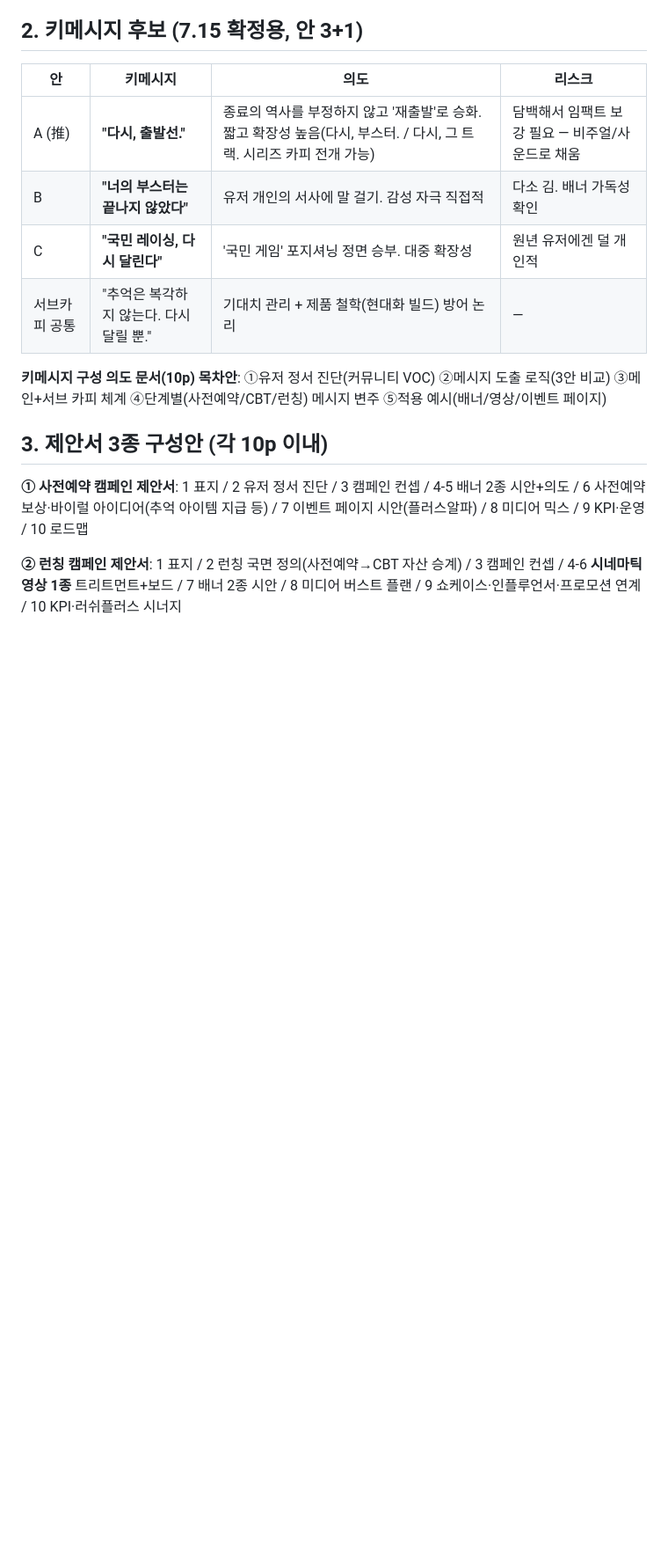
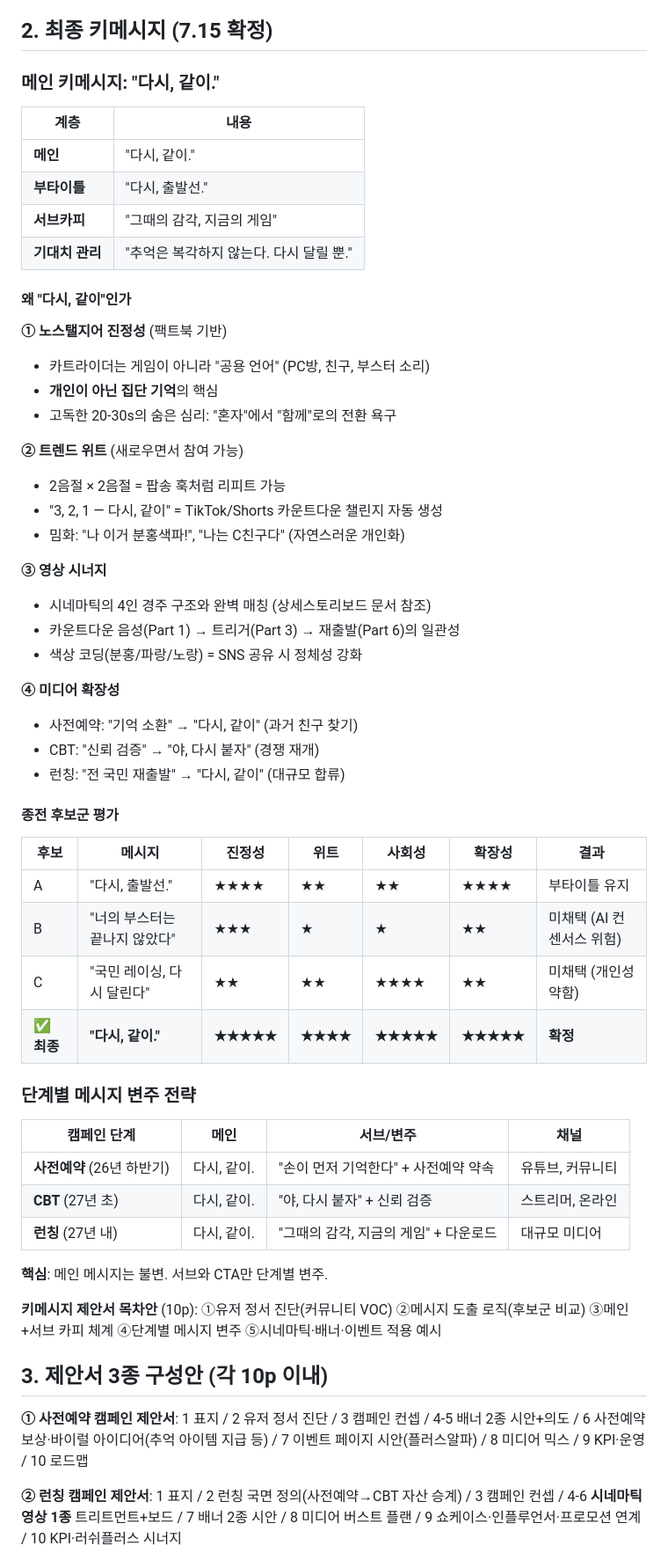
Before and after one commit to kimyoyacd/.claude, a Markdown page: nexon-kartrider-rfp/01_기획파트_브리프.md, the part around the change. Shown at 88% size. Drawn GitHub-style; blank space fills up the shorter version.

```diff
--- a/nexon-kartrider-rfp/01_기획파트_브리프.md
+++ b/nexon-kartrider-rfp/01_기획파트_브리프.md
@@ -17,16 +17,59 @@
    - 런칭(27년 내): "전 국민 재출발" — 시네마틱 영상 + 대규모 미디어 버스트, 아이템전 캐주얼함으로 20대 신규 확장
 4. **기대치 관리 원칙**: '복각'이라는 단어 금지. "추억 그대로"가 아니라 **"그때의 감각, 지금의 게임"**. 제품이 못 지킬 약속은 광고가 먼저 하지 않는다.
 
-## 2. 키메시지 후보 (7.15 확정용, 안 3+1)
+## 2. 최종 키메시지 (7.15 확정)
 
-| 안 | 키메시지 | 의도 | 리스크 |
+### 메인 키메시지: **"다시, 같이."**
+
+| 계층 | 내용 |
+|---|---|
+| **메인** | "다시, 같이." |
+| **부타이틀** | "다시, 출발선." |
+| **서브카피** | "그때의 감각, 지금의 게임" |
+| **기대치 관리** | "추억은 복각하지 않는다. 다시 달릴 뿐." |
+
+#### 왜 "다시, 같이"인가
+
+**① 노스탤지어 진정성** (팩트북 기반)
+- 카트라이더는 게임이 아니라 "공용 언어" (PC방, 친구, 부스터 소리)
+- **개인이 아닌 집단 기억**의 핵심
+- 고독한 20-30s의 숨은 심리: "혼자"에서 "함께"로의 전환 욕구
+
+**② 트렌드 위트** (새로우면서 참여 가능)
+- 2음절 × 2음절 = 팝송 훅처럼 리피트 가능
+- "3, 2, 1 — 다시, 같이" = TikTok/Shorts 카운트다운 챌린지 자동 생성
+- 밈화: "나 이거 분홍색파!", "나는 C친구다" (자연스러운 개인화)
+
+**③ 영상 시너지**
+- 시네마틱의 4인 경주 구조와 완벽 매칭 (상세스토리보드 문서 참조)
+- 카운트다운 음성(Part 1) → 트리거(Part 3) → 재출발(Part 6)의 일관성
+- 색상 코딩(분홍/파랑/노랑) = SNS 공유 시 정체성 강화
+
+**④ 미디어 확장성**
+- 사전예약: "기억 소환" → "다시, 같이" (과거 친구 찾기)
+- CBT: "신뢰 검증" → "야, 다시 붙자" (경쟁 재개)
+- 런칭: "전 국민 재출발" → "다시, 같이" (대규모 합류)
+
+#### 종전 후보군 평가
+
+| 후보 | 메시지 | 진정성 | 위트 | 사회성 | 확장성 | 결과 |
+|---|---|---|---|---|---|---|
+| A | "다시, 출발선." | ★★★★ | ★★ | ★★ | ★★★★ | 부타이틀 유지 |
+| B | "너의 부스터는 끝나지 않았다" | ★★★ | ★ | ★ | ★★ | 미채택 (AI 컨센서스 위험) |
+| C | "국민 레이싱, 다시 달린다" | ★★ | ★★ | ★★★★ | ★★ | 미채택 (개인성 약함) |
+| ✅ **최종** | **"다시, 같이."** | **★★★★★** | **★★★★** | **★★★★★** | **★★★★★** | **확정** |
+
+### 단계별 메시지 변주 전략
+
+| 캠페인 단계 | 메인 | 서브/변주 | 채널 |
 |---|---|---|---|
-| A (推) | **"다시, 출발선."** | 종료의 역사를 부정하지 않고 '재출발'로 승화. 짧고 확장성 높음(다시, 부스터. / 다시, 그 트랙. 시리즈 카피 전개 가능) | 담백해서 임팩트 보강 필요 — 비주얼/사운드로 채움 |
-| B | **"너의 부스터는 끝나지 않았다"** | 유저 개인의 서사에 말 걸기. 감성 자극 직접적 | 다소 김. 배너 가독성 확인 |
-| C | **"국민 레이싱, 다시 달린다"** | '국민 게임' 포지셔닝 정면 승부. 대중 확장성 | 원년 유저에겐 덜 개인적 |
-| 서브카피 공통 | "추억은 복각하지 않는다. 다시 달릴 뿐." | 기대치 관리 + 제품 철학(현대화 빌드) 방어 논리 | — |
+| **사전예약** (26년 하반기) | 다시, 같이. | "손이 먼저 기억한다" + 사전예약 약속 | 유튜브, 커뮤니티 |
+| **CBT** (27년 초) | 다시, 같이. | "야, 다시 붙자" + 신뢰 검증 | 스트리머, 온라인 |
+| **런칭** (27년 내) | 다시, 같이. | "그때의 감각, 지금의 게임" + 다운로드 | 대규모 미디어 |
 
-**키메시지 구성 의도 문서(10p) 목차안**: ①유저 정서 진단(커뮤니티 VOC) ②메시지 도출 로직(3안 비교) ③메인+서브 카피 체계 ④단계별(사전예약/CBT/런칭) 메시지 변주 ⑤적용 예시(배너/영상/이벤트 페이지)
+**핵심**: 메인 메시지는 불변. 서브와 CTA만 단계별 변주.
+
+**키메시지 제안서 목차안** (10p): ①유저 정서 진단(커뮤니티 VOC) ②메시지 도출 로직(후보군 비교) ③메인+서브 카피 체계 ④단계별 메시지 변주 ⑤시네마틱·배너·이벤트 적용 예시
 
 ## 3. 제안서 3종 구성안 (각 10p 이내)
 
```
Also changed, not shown: nexon-kartrider-rfp/03-1_시네마틱_상세스토리보드.md (added, +293 -0 lines), nexon-kartrider-rfp/03_영상파트_시네마틱_제안.md (+11 -5 lines).
